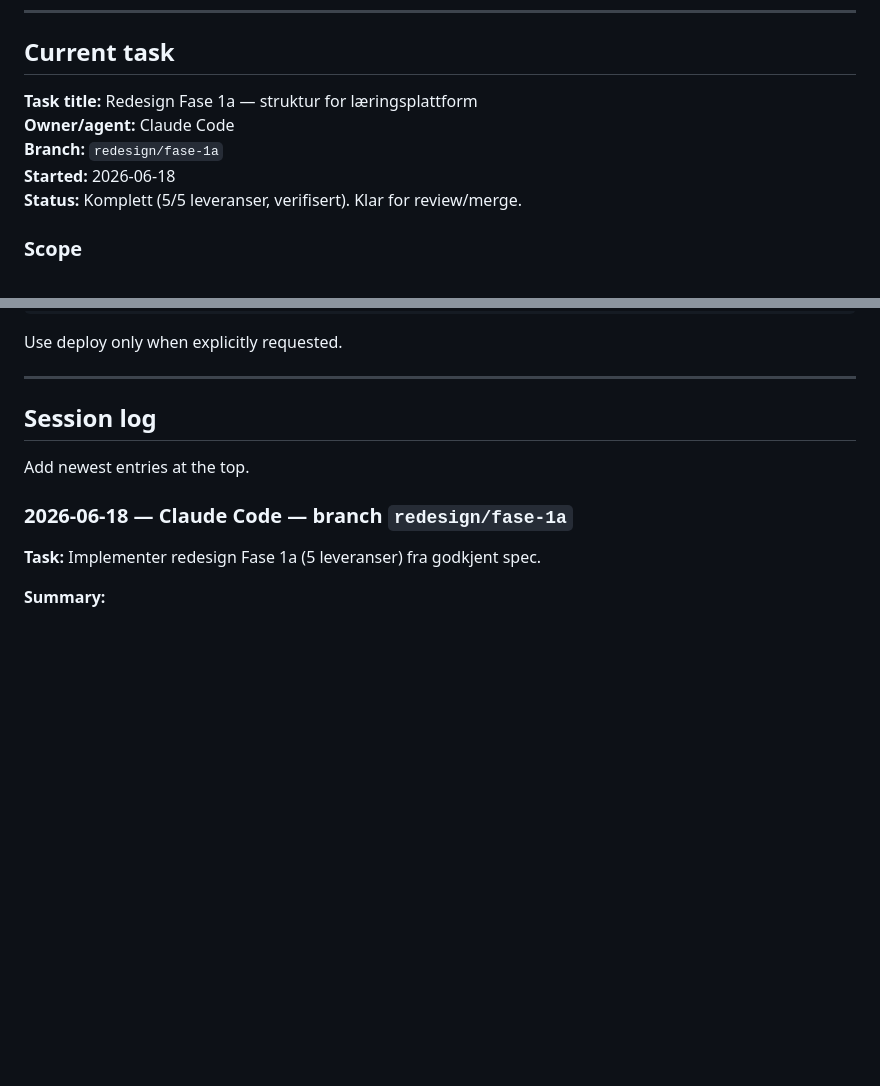
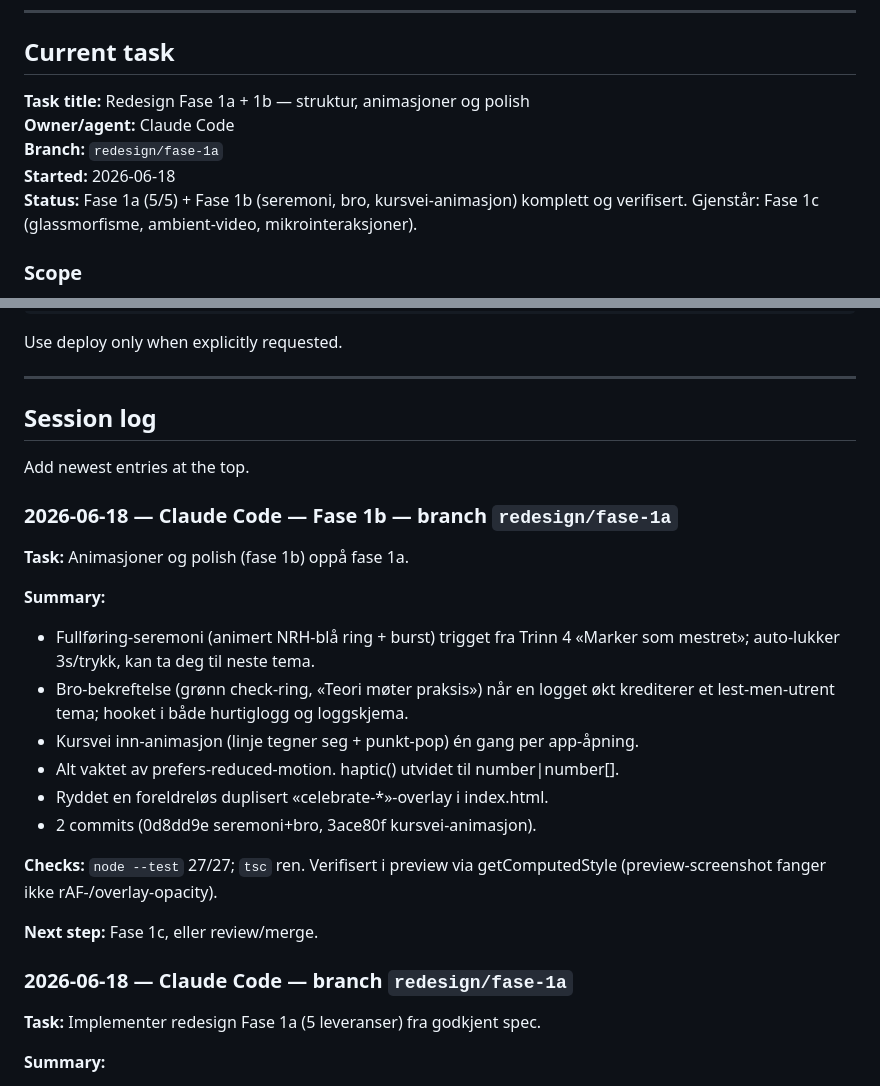
Before and after one commit to permarstein94-eng/sporlab, a Markdown page: AI_HANDOFF.md, 2 parts joined by grey strips. Rendered like a GitHub page; blank space fills up the shorter version.

Commit message:
Oppdater handoff for redesign Fase 1b
Co-Authored-By: Claude Opus 4.8 <noreply@anthropic.com>

```diff
--- a/AI_HANDOFF.md
+++ b/AI_HANDOFF.md
@@ -68,11 +68,12 @@ Avoid clever rewrites that do not improve practical use.
 
 ## Current task
 
-**Task title:** Redesign Fase 1a — struktur for læringsplattform
+**Task title:** Redesign Fase 1a + 1b — struktur, animasjoner og polish
 **Owner/agent:** Claude Code
 **Branch:** `redesign/fase-1a`
 **Started:** 2026-06-18
-**Status:** Komplett (5/5 leveranser, verifisert). Klar for review/merge.
+**Status:** Fase 1a (5/5) + Fase 1b (seremoni, bro, kursvei-animasjon) komplett og
+verifisert. Gjenstår: Fase 1c (glassmorfisme, ambient-video, mikrointeraksjoner).
 
 ### Scope
 
@@ -212,6 +213,25 @@ Use deploy only when explicitly requested.
 
 Add newest entries at the top.
 
+### 2026-06-18 — Claude Code — Fase 1b — branch `redesign/fase-1a`
+
+**Task:** Animasjoner og polish (fase 1b) oppå fase 1a.
+
+**Summary:**
+- Fullføring-seremoni (animert NRH-blå ring + burst) trigget fra Trinn 4
+  «Marker som mestret»; auto-lukker 3s/trykk, kan ta deg til neste tema.
+- Bro-bekreftelse (grønn check-ring, «Teori møter praksis») når en logget økt
+  krediterer et lest-men-utrent tema; hooket i både hurtiglogg og loggskjema.
+- Kursvei inn-animasjon (linje tegner seg + punkt-pop) én gang per app-åpning.
+- Alt vaktet av prefers-reduced-motion. haptic() utvidet til number|number[].
+- Ryddet en foreldreløs duplisert «celebrate-*»-overlay i index.html.
+- 2 commits (0d8dd9e seremoni+bro, 3ace80f kursvei-animasjon).
+
+**Checks:** `node --test` 27/27; `tsc` ren. Verifisert i preview via
+getComputedStyle (preview-screenshot fanger ikke rAF-/overlay-opacity).
+
+**Next step:** Fase 1c, eller review/merge.
+
 ### 2026-06-18 — Claude Code — branch `redesign/fase-1a`
 
 **Task:** Implementer redesign Fase 1a (5 leveranser) fra godkjent spec.
```
